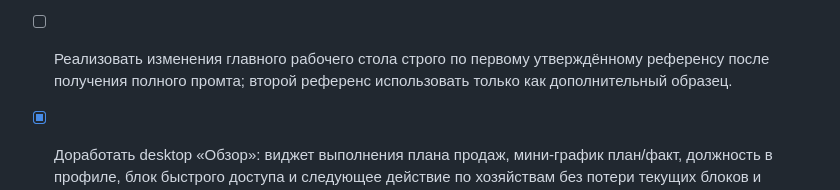
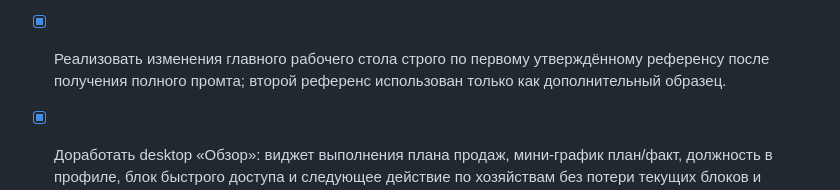
Before and after one commit to cardvizor-gif/doctor-farmer-quiz, a Markdown page: todo.md, the part around the change. GitHub-like rendering.

Commit message:
Checkpoint: Финализация доработки Overview по первому утверждённому референсу: dashboard-виджеты, honest sales empty state, должность, actionable-хозяйства и быстрый доступ завершены и проверены. Независимые задачи GitHub/БД не изменялись.

```diff
--- a/todo.md
+++ b/todo.md
@@ -407,7 +407,7 @@
 - [x] Усилить контрастность mobile-прототипа: визуально разделить KPI, план дня, хозяйства, КП/заявки и обращения без излишней пестроты.
 - [x] Сделать четыре быстрые кнопки mobile-прототипа разноцветными и контрастными: хозяйство, задача, КП и заявка.
 - [x] Доработать UI dashboard: компактная статистическая полоска, спокойный янтарный цвет обычной просрочки, критический красный только для серьёзных случаев, степпер прогресса задач, раздельная цветовая семантика проблем хозяйств, единый outline-стиль нижней навигации, типографическая шкала и line-height 1.4.
-- [ ] Реализовать изменения главного рабочего стола строго по первому утверждённому референсу после получения полного промта; второй референс использовать только как дополнительный образец.
+- [x] Реализовать изменения главного рабочего стола строго по первому утверждённому референсу после получения полного промта; второй референс использован только как дополнительный образец.
 - [x] Доработать desktop «Обзор»: виджет выполнения плана продаж, мини-график план/факт, должность в профиле, блок быстрого доступа и следующее действие по хозяйствам без потери текущих блоков и изоляции данных.
 - [x] Dashboard: добавить desktop-виджеты с честным состоянием «План продаж не задан», не создавая фиктивных сумм и процентов.
 - [x] Dashboard: написать regression-тесты для нового контракта position/sales и actionable-данных хозяйств.
```
